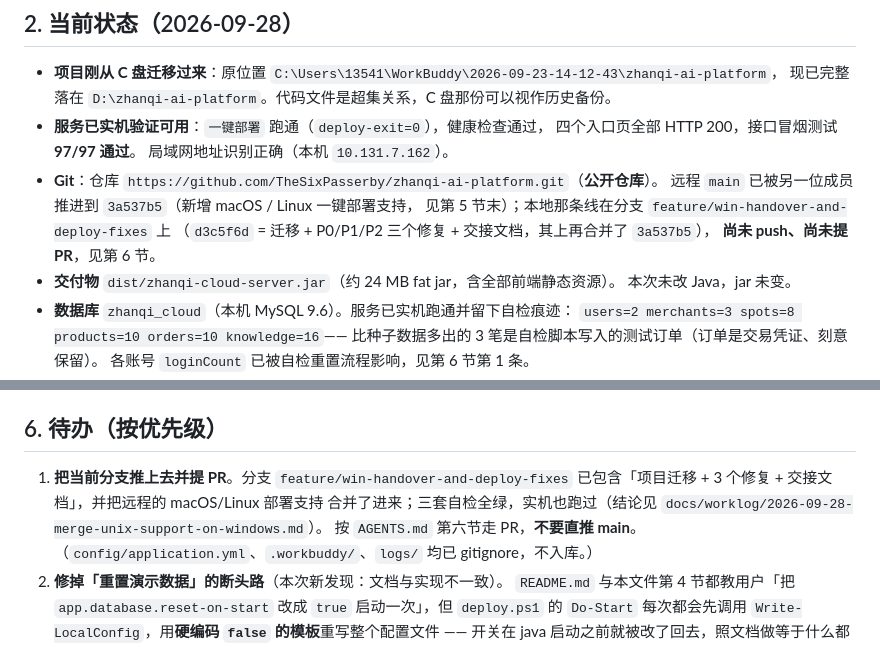
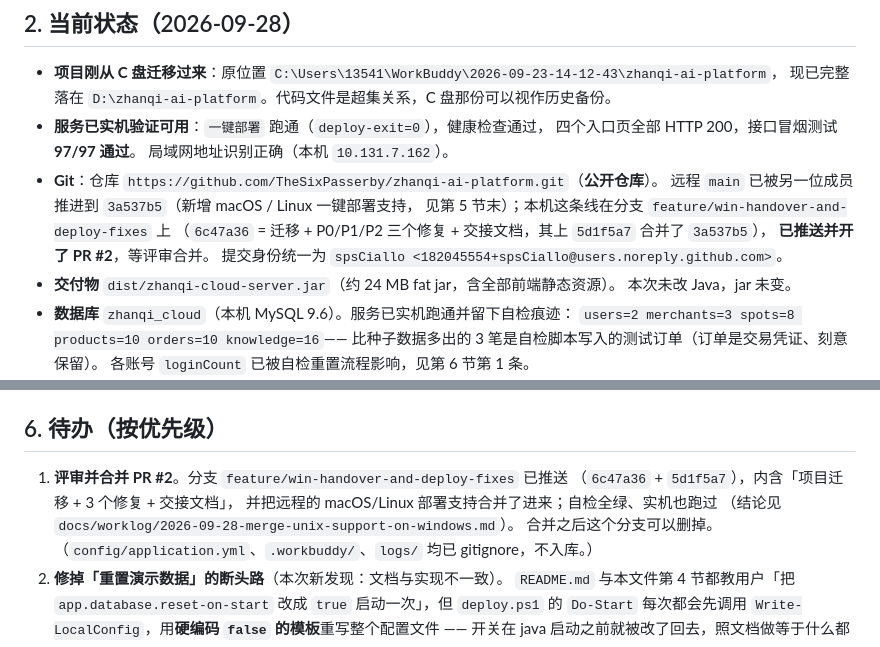
Before and after one commit to TheSixPasserby/zhanqi-ai-platform, a Markdown page: HANDOVER.md, 2 parts joined by grey strips. Rendered like a GitHub page.

```diff
--- a/HANDOVER.md
+++ b/HANDOVER.md
@@ -31,9 +31,10 @@
   局域网地址识别正确（本机 `10.131.7.162`）。
 - **Git**：仓库 `https://github.com/TheSixPasserby/zhanqi-ai-platform.git`（**公开仓库**）。
   远程 `main` 已被另一位成员推进到 `3a537b5`（新增 macOS / Linux 一键部署支持，
-  见第 5 节末）；本地那条线在分支 `feature/win-handover-and-deploy-fixes` 上
-  （`d3c5f6d` = 迁移 + P0/P1/P2 三个修复 + 交接文档，其上再合并了 `3a537b5`），
-  **尚未 push、尚未提 PR**，见第 6 节。
+  见第 5 节末）；本机这条线在分支 `feature/win-handover-and-deploy-fixes` 上
+  （`6c47a36` = 迁移 + P0/P1/P2 三个修复 + 交接文档，其上 `5d1f5a7` 合并了 `3a537b5`），
+  **已推送并开了 PR #2**，等评审合并。
+  提交身份统一为 `spsCiallo <182045554+spsCiallo@users.noreply.github.com>`。
 - **交付物** `dist/zhanqi-cloud-server.jar`（约 24 MB fat jar，含全部前端静态资源）。
   本次未改 Java，jar 未变。
 - **数据库** `zhanqi_cloud`（本机 MySQL 9.6）。服务已实机跑通并留下自检痕迹：
@@ -165,11 +166,11 @@ P0 统一成「按缩进计算块边界」的通用实现（远程那版写死
 
 ## 6. 待办（按优先级）
 
-1. **把当前分支推上去并提 PR**。分支 `feature/win-handover-and-deploy-fixes`
-   已包含「项目迁移 + 3 个修复 + 交接文档」，并把远程的 macOS/Linux 部署支持
-   合并了进来；三套自检全绿，实机也跑过（结论见
-   `docs/worklog/2026-09-28-merge-unix-support-on-windows.md`）。
-   按 `AGENTS.md` 第六节走 PR，**不要直推 main**。
+1. **评审并合并 PR #2**。分支 `feature/win-handover-and-deploy-fixes` 已推送
+   （`6c47a36` + `5d1f5a7`），内含「项目迁移 + 3 个修复 + 交接文档」，
+   并把远程的 macOS/Linux 部署支持合并了进来；自检全绿、实机也跑过
+   （结论见 `docs/worklog/2026-09-28-merge-unix-support-on-windows.md`）。
+   合并之后这个分支可以删掉。
    （`config/application.yml`、`.workbuddy/`、`logs/` 均已 gitignore，不入库。）
 2. **修掉「重置演示数据」的断头路**（本次新发现：文档与实现不一致）。
    `README.md` 与本文件第 4 节都教用户「把 `app.database.reset-on-start` 改成
```
Also changed, not shown: docs/worklog/2026-09-28-merge-unix-support-on-windows.md (+55 -1 lines).
